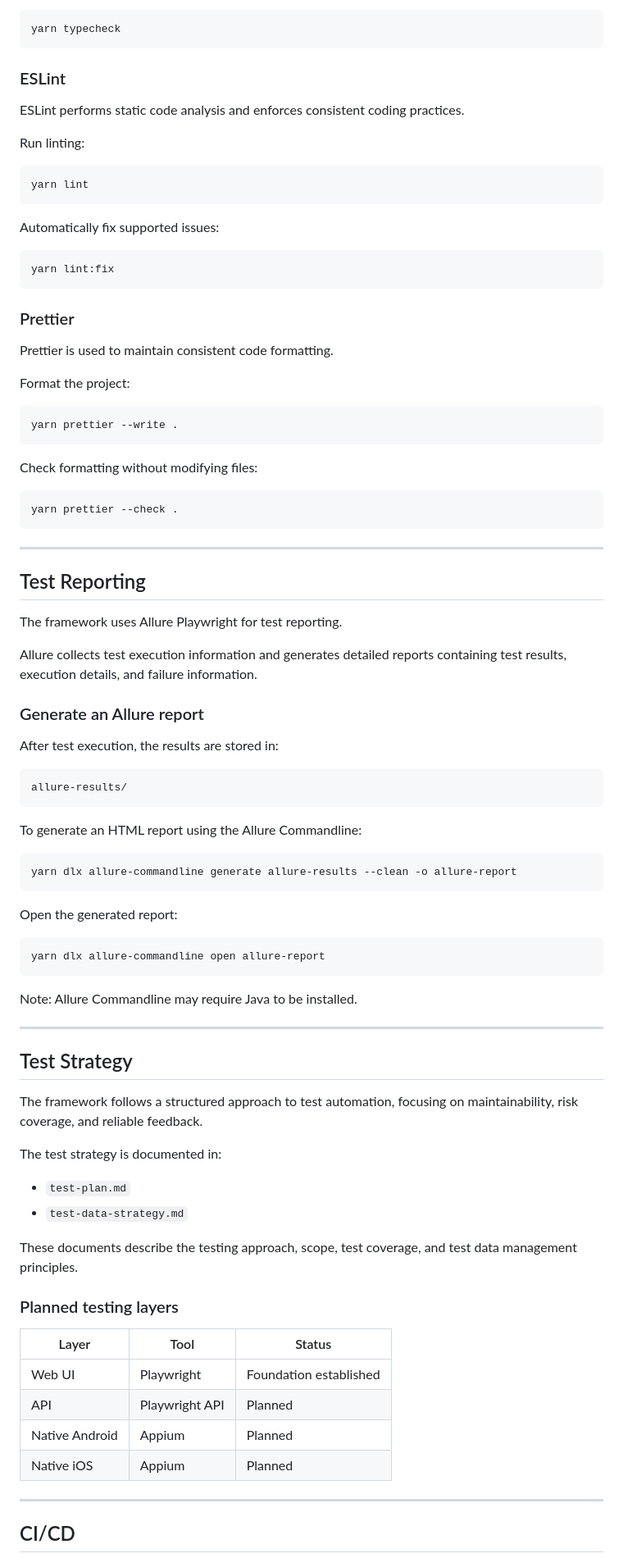
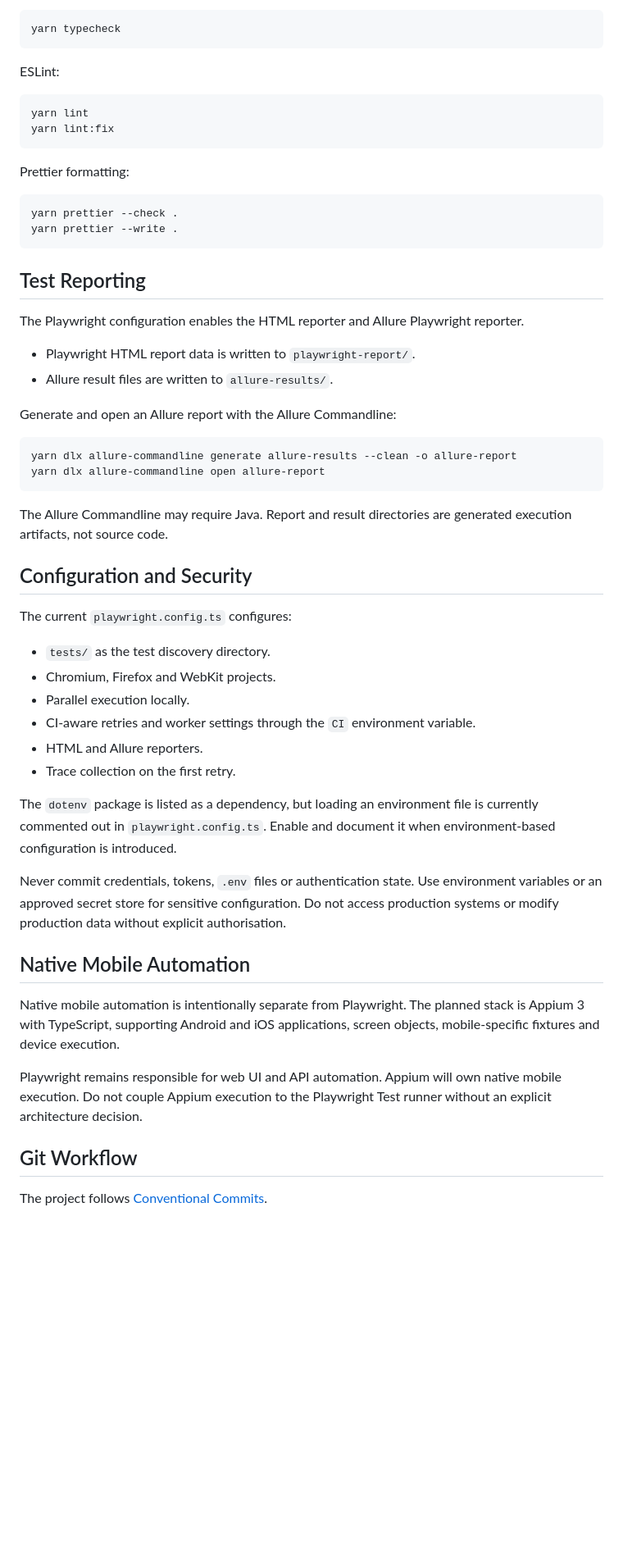
Before and after one commit to marmiou/playwright-repo, a Markdown page: README.md, the part around one of its changes. Shown at 82% size. Drawn GitHub-style; blank space fills up the shorter version.

````diff
--- a/README.md
+++ b/README.md
@@ -295,91 +296,58 @@ Run type checking:
 yarn typecheck
 ```
 
-### ESLint
-
-ESLint performs static code analysis and enforces consistent coding practices.
-
-Run linting:
+ESLint:
 
 ```bash
 yarn lint
-```
-
-Automatically fix supported issues:
-
-```bash
 yarn lint:fix
 ```
 
-### Prettier
-
-Prettier is used to maintain consistent code formatting.
-
-Format the project:
+Prettier formatting:
 
 ```bash
+yarn prettier --check .
 yarn prettier --write .
 ```
 
-Check formatting without modifying files:
-
-```bash
-yarn prettier --check .
-```
-
----
-
 ## Test Reporting
 
-The framework uses Allure Playwright for test reporting.
+The Playwright configuration enables the HTML reporter and Allure Playwright reporter.
 
-Allure collects test execution information and generates detailed reports containing test results, execution details, and failure information.
+- Playwright HTML report data is written to `playwright-report/`.
+- Allure result files are written to `allure-results/`.
 
-### Generate an Allure report
-
-After test execution, the results are stored in:
-
-```text
-allure-results/
-```
-
-To generate an HTML report using the Allure Commandline:
+Generate and open an Allure report with the Allure Commandline:
 
 ```bash
 yarn dlx allure-commandline generate allure-results --clean -o allure-report
-```
-
-Open the generated report:
-
-```bash
 yarn dlx allure-commandline open allure-report
 ```
 
-Note: Allure Commandline may require Java to be installed.
+The Allure Commandline may require Java. Report and result directories are generated execution artifacts, not source code.
 
----
+## Configuration and Security
 
-## Test Strategy
+The current `playwright.config.ts` configures:
 
-The framework follows a structured approach to test automation, focusing on maintainability, risk coverage, and reliable feedback.
+- `tests/` as the test discovery directory.
+- Chromium, Firefox and WebKit projects.
+- Parallel execution locally.
+- CI-aware retries and worker settings through the `CI` environment variable.
+- HTML and Allure reporters.
+- Trace collection on the first retry.
 
-The test strategy is documented in:
+The `dotenv` package is listed as a dependency, but loading an environment file is currently commented out in `playwright.config.ts`. Enable and document it when environment-based configuration is introduced.
 
-- `test-plan.md`
-- `test-data-strategy.md`
+Never commit credentials, tokens, `.env` files or authentication state. Use environment variables or an approved secret store for sensitive configuration. Do not access production systems or modify production data without explicit authorisation.
 
-These documents describe the testing approach, scope, test coverage, and test data management principles.
+## Native Mobile Automation
 
-### Planned testing layers
+Native mobile automation is intentionally separate from Playwright. The planned stack is Appium 3 with TypeScript, supporting Android and iOS applications, screen objects, mobile-specific fixtures and device execution.
 
-| Layer | Tool | Status |
-|---|---|---|
-| Web UI | Playwright | Foundation established |
-| API | Playwright API | Planned |
-| Native Android | Appium | Planned |
-| Native iOS | Appium | Planned |
+Playwright remains responsible for web UI and API automation. Appium will own native mobile execution. Do not couple Appium execution to the Playwright Test runner without an explicit architecture decision.
 
----
+## Git Workflow
 
-## CI/CD
+The project follows [Conventional Commits](https://www.conventionalcommits.org/).
 
````
Also changed, not shown: other parts of README.md (+232 -298 lines).
